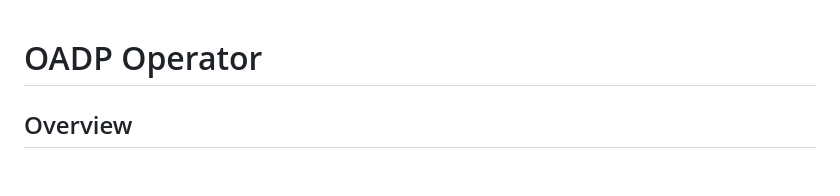
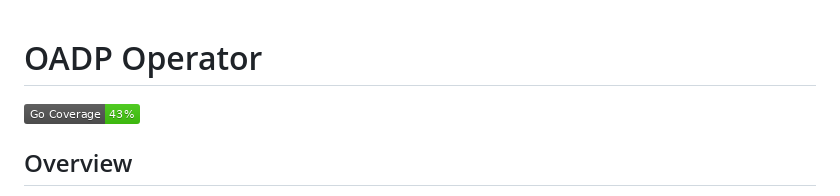
Before and after one commit to openshift/oadp-operator, a Markdown page: README.md, the part around the change. GitHub-like rendering; pictures changed too: coverage_badge.png (added); blank space fills up the shorter version.

Commit message:
Coverage badge

```diff
--- a/README.md
+++ b/README.md
@@ -1,5 +1,5 @@
 # OADP Operator
-
+![](coverage_badge.png)
 ## Overview
 
 OADP is OpenShift API for Data Protection operator. This operator sets up and installs [Velero](https://velero.io/) on the OpenShift platform.
```
Also changed, not shown: 1 other file.
